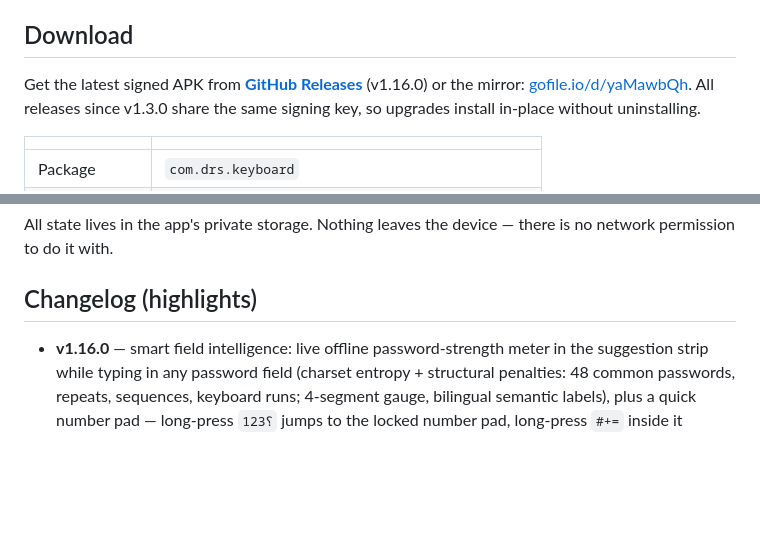
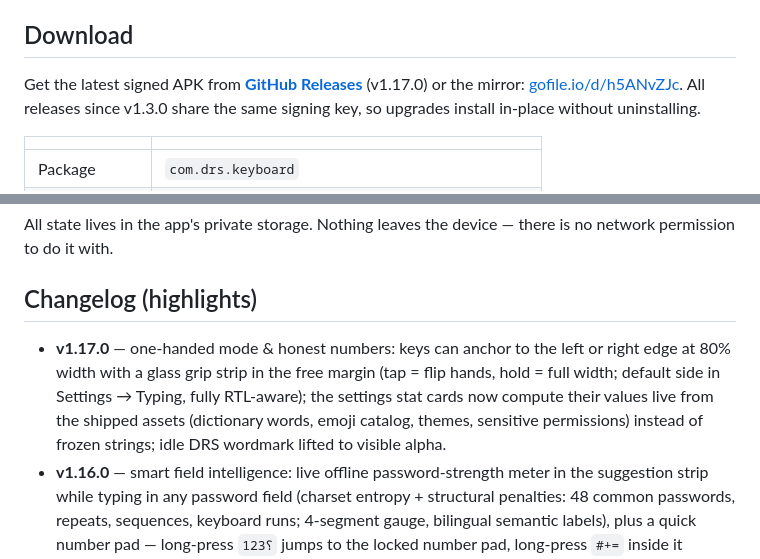
Before and after one commit to CTO-DRS/DRS-Smart-Keyboard, a Markdown page: README.md, 2 parts joined by grey strips. Rendered like a GitHub page; blank space fills up the shorter version.

Commit message:
docs: v1.17.0 download README + main README changelog

```diff
--- a/README.md
+++ b/README.md
@@ -10,8 +10,8 @@ zero network calls by design.
 
 ## Download
 
-Get the latest signed APK from **[GitHub Releases](../../releases)** (v1.16.0)
-or the mirror: [gofile.io/d/yaMawbQh](https://gofile.io/d/yaMawbQh).
+Get the latest signed APK from **[GitHub Releases](../../releases)** (v1.17.0)
+or the mirror: [gofile.io/d/h5ANvZJc](https://gofile.io/d/h5ANvZJc).
 All releases since v1.3.0 share the same signing key, so upgrades install
 in-place without uninstalling.
 
@@ -180,6 +180,13 @@ there is no network permission to do it with.
 
 ## Changelog (highlights)
 
+- **v1.17.0** — one-handed mode & honest numbers: keys can anchor to the
+  left or right edge at 80% width with a glass grip strip in the free
+  margin (tap = flip hands, hold = full width; default side in Settings →
+  Typing, fully RTL-aware); the settings stat cards now compute their
+  values live from the shipped assets (dictionary words, emoji catalog,
+  themes, sensitive permissions) instead of frozen strings; idle DRS
+  wordmark lifted to visible alpha.
 - **v1.16.0** — smart field intelligence: live offline password-strength
   meter in the suggestion strip while typing in any password field
   (charset entropy + structural penalties: 48 common passwords, repeats,
```
Also changed, not shown: download-README.md (+14 -7 lines).
